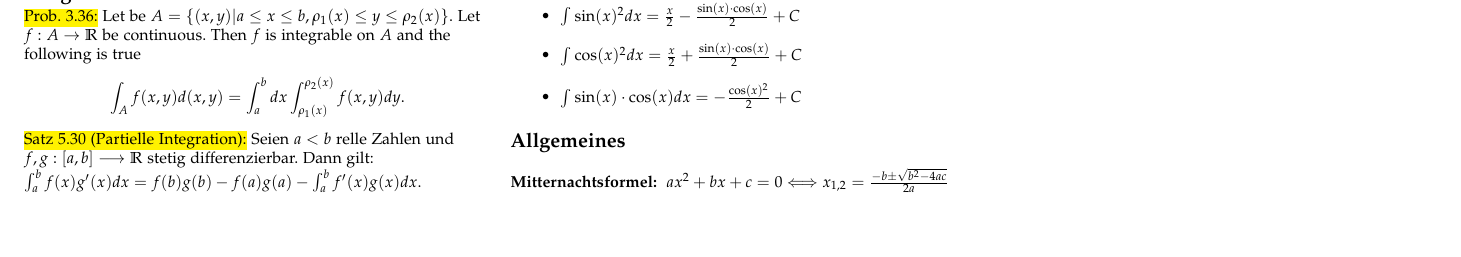
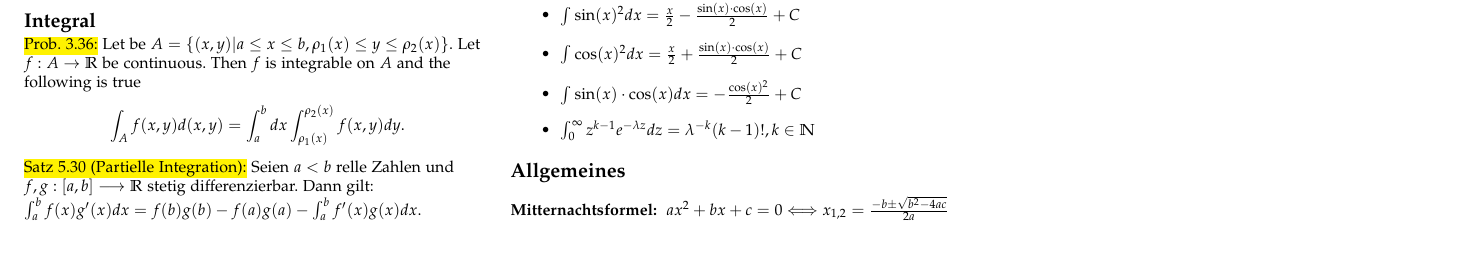
Before and after one commit to avezzu/wus-cheatsheet, a LaTeX document (zusammenfassung.tex): part of page 8 of 8, cut so that both start at the same text. Compiled offline with pdfLaTeX.

Commit message:
Integral hinzugefügt

```diff
--- a/zusammenfassung.tex
+++ b/zusammenfassung.tex
@@ -1022,6 +1022,7 @@ $$\\
         \item $\int \sin(x)^2 dx = \frac{x}{2} - \frac{\sin(x) \cdot \cos(x)}{2} + C$
         \item $\int \cos(x)^2 dx = \frac{x}{2} + \frac{\sin(x) \cdot \cos(x)}{2} + C$
         \item $\int \sin(x) \cdot \cos(x) dx = - \frac{\cos(x)^2}{2} + C$
+        \item $\int_{0}^{\infty} z^{k-1} e^{-\lambda z} d z=\lambda^{-k}(k-1) !, k \in \mathbb{N}$
 \end{itemize}
 \subsection{Allgemeines}
 \textbf{Mitternachtsformel: } $a x^2 + b x + c = 0 \Longleftrightarrow x_{1,2} = \frac{-b \pm \sqrt{b^2 - 4 a c}}{2 a}$\\
```
Also changed, not shown: zusammenfassung.pdf, 3 other files.
